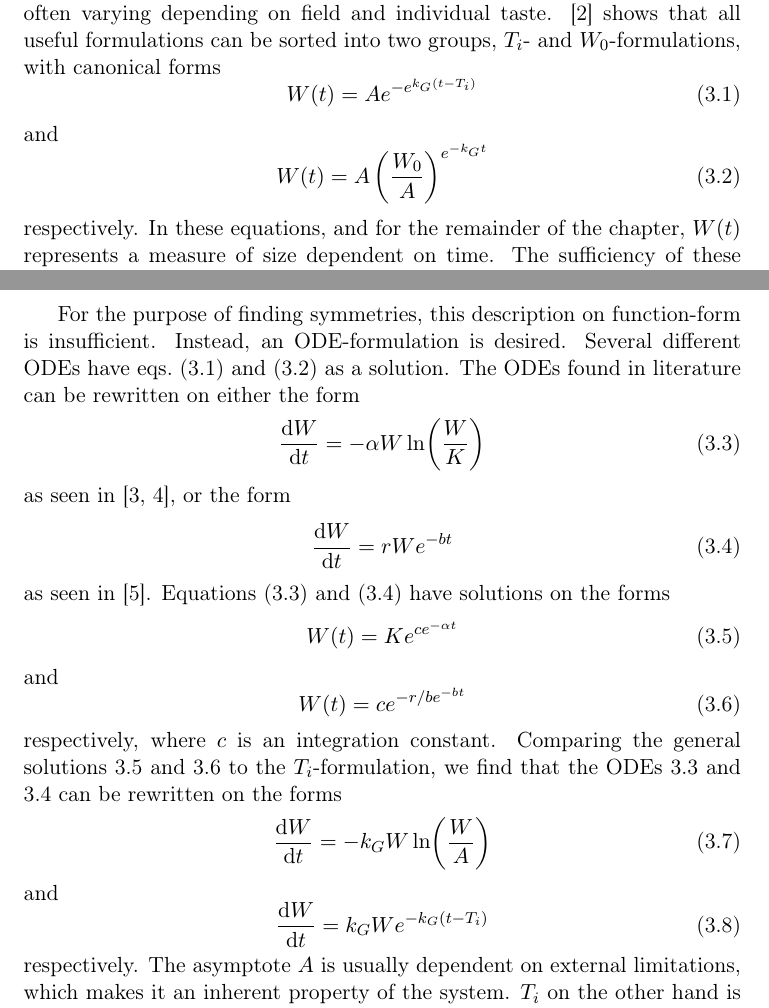
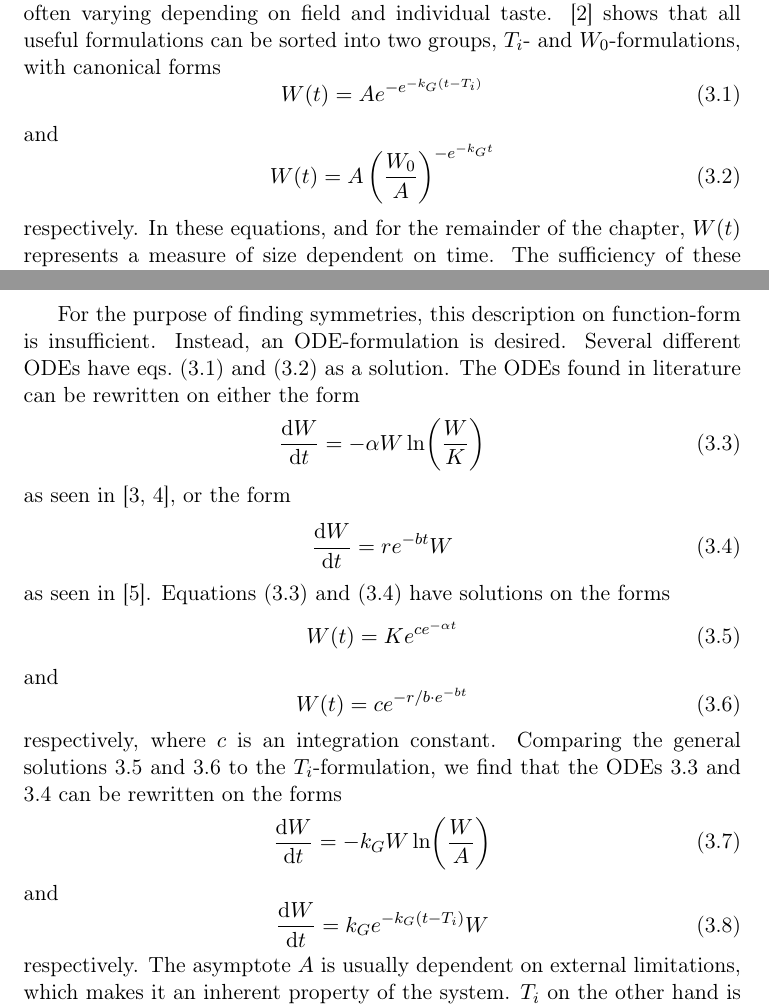
Before and after one commit to Fexilus/MVEX60-Thesis, a LaTeX thesis (thesis.tex, which reads content/gompertz.tex): two parts of pages 11 and 12 of 13, joined at a grey line, cut so that both start at the same text. Compiled offline with pdfLaTeX.

Commit message:
Fixed minor errors in formulae

```diff
--- a/content/gompertz.tex
+++ b/content/gompertz.tex
@@ -13,11 +13,11 @@ The Gompertz model is most often used in the form of a parametrized univariate f
 The form of the function describing the growth takes many forms, often varying depending on field and individual taste.
 \cite{tjorve2017gompertz} shows that all useful formulations can be sorted into two groups, \(T_i\)- and \(W_0\)-formulations, with canonical forms
 \begin{equation} \label{eq:gompertz-ti-function}
-  W(t) = A e^{-e^{k_G(t-T_i)}}
+  W(t) = A e^{-e^{-k_G(t-T_i)}}
 \end{equation}
 and
 \begin{equation} \label{eq:gompertz-w0-function}
-  W(t) = A \left(\frac{W_0}{A}\right)^{e^{-k_G t}}
+  W(t) = A \left(\frac{W_0}{A}\right)^{-e^{-k_G t}}
 \end{equation}
 respectively.
 In these equations, and for the remainder of the chapter, \(W(t)\) represents a measure of size dependent on time.
@@ -38,7 +38,7 @@ The ODEs found in literature can be rewritten on either the form
 \end{equation}
 as seen in \cite{bajzer1997tumor,delauro2014stochastic}, or the form
 \begin{equation} \label{eq:gompertz-nonautonomous-ode}
-  \dv{W}{t} = r W e^{-b t}
+  \dv{W}{t} = r e^{-b t} W
 \end{equation}
 as seen in \cite{burger2019epidemic}.
 \Cref{eq:gompertz-autonomous-ode,eq:gompertz-nonautonomous-ode} have solutions on the forms
@@ -56,7 +56,7 @@ Comparing the general solutions \ref{eq:gompertz-autonomous} and \ref{eq:gompert
 \end{equation}
 and
 \begin{equation} \label{eq:gompertz-wrong-ode}
-  \dv{W}{t} = k_G W e^{-k_G (t - T_i)}
+  \dv{W}{t} = k_G e^{-k_G (t - T_i)} W
 \end{equation}
 respectively.
 The asymptote \(A\) is usually dependent on external limitations, which makes it an inherent property of the system.
```
Also changed, not shown: content/gompertz.tex (2 more changed lines).
